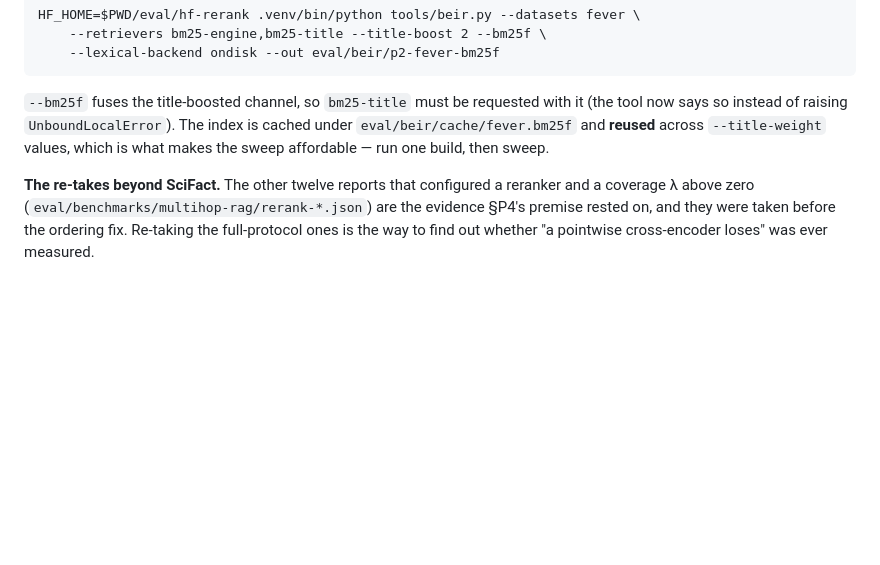
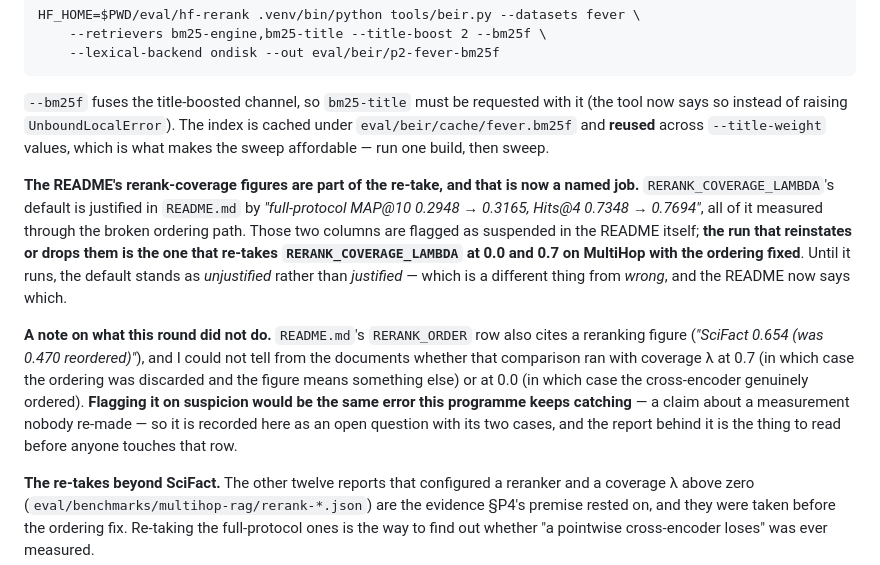
Before and after one commit to thread3d/laya-rag, a Markdown page: SCORE-LIFT.md, the part around the change. GitHub-like rendering; blank space fills up the shorter version.

Commit message:
docs(score-lift): the README's suspended figures get a named run, and an open question stays open
Two things, one done and one deliberately not.

**Done**: `RERANK_COVERAGE_LAMBDA`'s default is justified in the README by figures measured through the
broken ordering path, and §10.6 now names the job that settles it — re-take the coverage lambda at 0.0
and 0.7 on MultiHop with the ordering fixed. Until then the default stands as *unjustified* rather
than *justified*, which is not the same as *wrong*, and the README says which.

**Not done, on purpose**: the README's `RERANK_ORDER` row also cites a reranking figure ("SciFact 0.654
(was 0.470 reordered)"), and nothing on hand says whether that comparison ran with coverage lambda at
0.7 — ordering discarded, figure means something else — or at 0.0, where the cross-encoder genuinely
ordered. Flagging it on suspicion would be the same error this programme has caught seven times: a
claim about a measurement nobody re-made. It is recorded as an open question with both cases, and the
report behind it is what to read first.

Suite 1,707 passed.

```diff
--- a/SCORE-LIFT.md
+++ b/SCORE-LIFT.md
@@ -2542,6 +2542,22 @@ says so instead of raising `UnboundLocalError`). The index is cached under `eval
 and **reused** across `--title-weight` values, which is what makes the sweep affordable — run one
 build, then sweep.
 
+**The README's rerank-coverage figures are part of the re-take, and that is now a named job.**
+`RERANK_COVERAGE_LAMBDA`'s default is justified in `README.md` by *"full-protocol MAP@10 0.2948 →
+0.3165, Hits@4 0.7348 → 0.7694"*, all of it measured through the broken ordering path. Those two
+columns are flagged as suspended in the README itself; **the run that reinstates or drops them is the
+one that re-takes `RERANK_COVERAGE_LAMBDA` at 0.0 and 0.7 on MultiHop with the ordering fixed**. Until
+it runs, the default stands as *unjustified* rather than *justified* — which is a different thing from
+*wrong*, and the README now says which.
+
+**A note on what this round did not do.** `README.md`'s `RERANK_ORDER` row also cites a reranking
+figure (*"SciFact 0.654 (was 0.470 reordered)"*), and I could not tell from the documents whether that
+comparison ran with coverage λ at 0.7 (in which case the ordering was discarded and the figure means
+something else) or at 0.0 (in which case the cross-encoder genuinely ordered). **Flagging it on
+suspicion would be the same error this programme keeps catching** — a claim about a measurement nobody
+re-made — so it is recorded here as an open question with its two cases, and the report behind it is the
+thing to read before anyone touches that row.
+
 **The re-takes beyond SciFact.** The other twelve reports that configured a reranker and a coverage λ
 above zero (`eval/benchmarks/multihop-rag/rerank-*.json`) are the evidence §P4's premise rested on, and
 they were taken before the ordering fix. Re-taking the full-protocol ones is the way to find out whether
```
